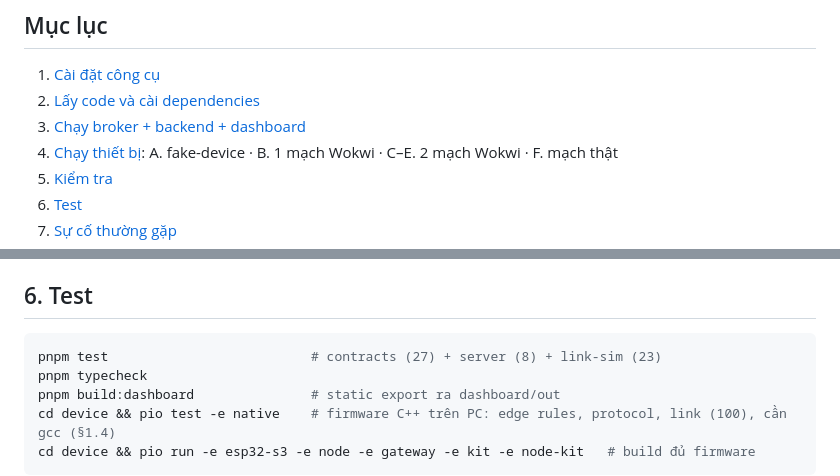
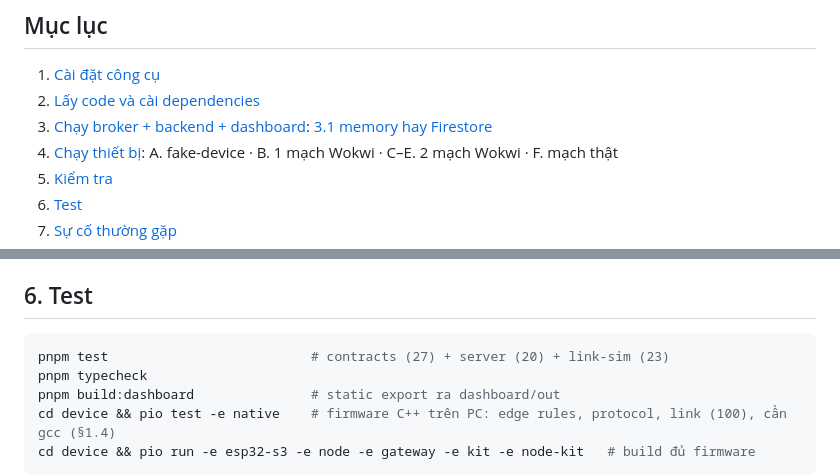
Before and after one commit to khacbac/smart-room-digital-twin, a Markdown page: README.md, 2 parts joined by grey strips. Rendered like a GitHub page.

````diff
--- a/README.md
+++ b/README.md
@@ -28,7 +28,7 @@ Dựng từ project `../smart-room`; số `§` trong code trỏ tới spec gốc
 
 1. [Cài đặt công cụ](#1-cài-đặt-công-cụ)
 2. [Lấy code và cài dependencies](#2-lấy-code-và-cài-dependencies)
-3. [Chạy broker + backend + dashboard](#3-chạy-broker--backend--dashboard)
+3. [Chạy broker + backend + dashboard](#3-chạy-broker--backend--dashboard): [3.1 memory hay Firestore](#31-lưu-dữ-liệu-memory-mặc-định-hay-firestore)
 4. [Chạy thiết bị](#4-chạy-thiết-bị): A. fake-device · B. 1 mạch Wokwi · C–E. 2 mạch Wokwi · F. mạch thật
 5. [Kiểm tra](#5-kiểm-tra)
 6. [Test](#6-test)
@@ -280,7 +332,7 @@ Kết quả mong đợi: telemetry mỗi 2 s trên `srdt/room-01/telemetry`, `st
 ## 6. Test
 
 ```sh
-pnpm test                          # contracts (27) + server (8) + link-sim (23)
+pnpm test                          # contracts (27) + server (20) + link-sim (23)
 pnpm typecheck
 pnpm build:dashboard               # static export ra dashboard/out
 cd device && pio test -e native    # firmware C++ trên PC: edge rules, protocol, link (100), cần gcc (§1.4)
````
Also changed, not shown: other parts of README.md (+52 -0 lines), docs/cloud.md (+7 -0 lines).
